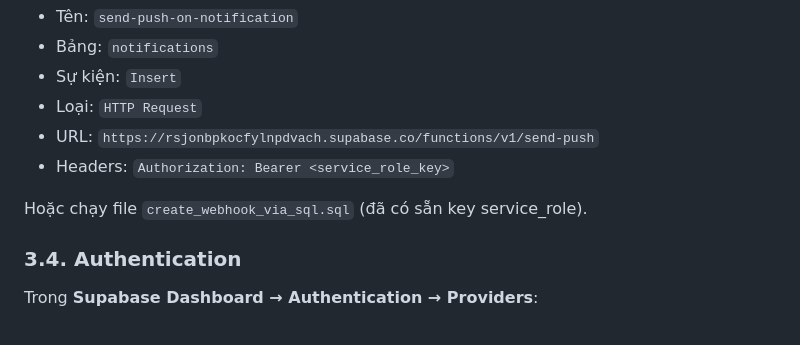
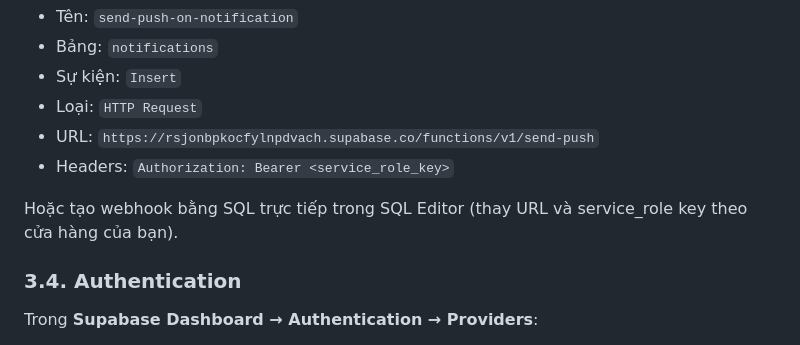
Before and after one commit to phamhieu0802/ManagerMoblie, a Markdown page: HUONGDAN.md, the part around the change. Rendered like a GitHub page.

Commit message:
Sửa hướng dẫn: xóa tham chiếu file create_webhook_via_sql.sql không tồn tại trong repo

```diff
--- a/HUONGDAN.md
+++ b/HUONGDAN.md
@@ -85,7 +85,7 @@ Trong Supabase Dashboard → **Database → Webhooks**:
 - URL: `https://rsjonbpkocfylnpdvach.supabase.co/functions/v1/send-push`
 - Headers: `Authorization: Bearer <service_role_key>`
 
-Hoặc chạy file `create_webhook_via_sql.sql` (đã có sẵn key service_role).
+Hoặc tạo webhook bằng SQL trực tiếp trong SQL Editor (thay URL và service_role key theo cửa hàng của bạn).
 
 ### 3.4. Authentication
 
```
